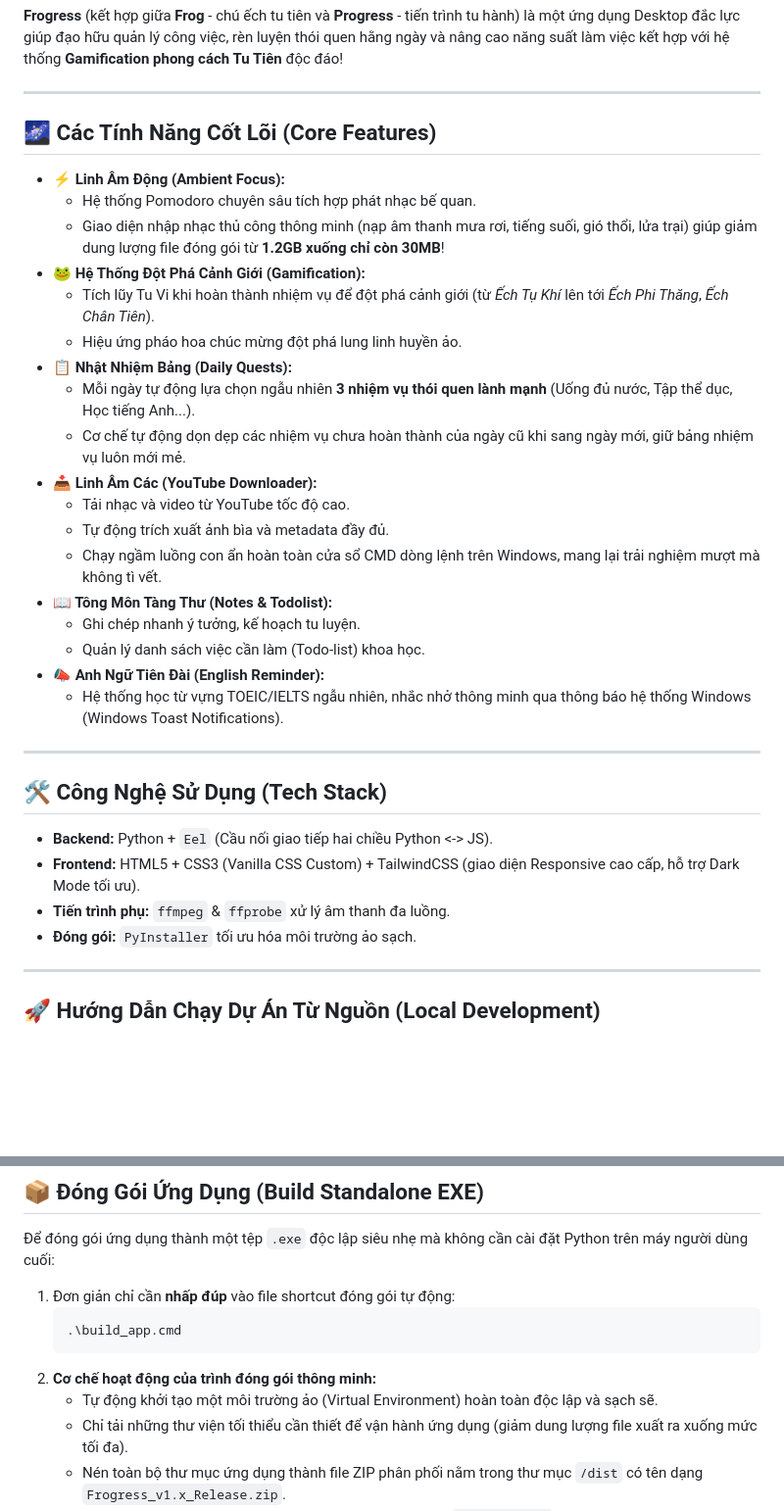
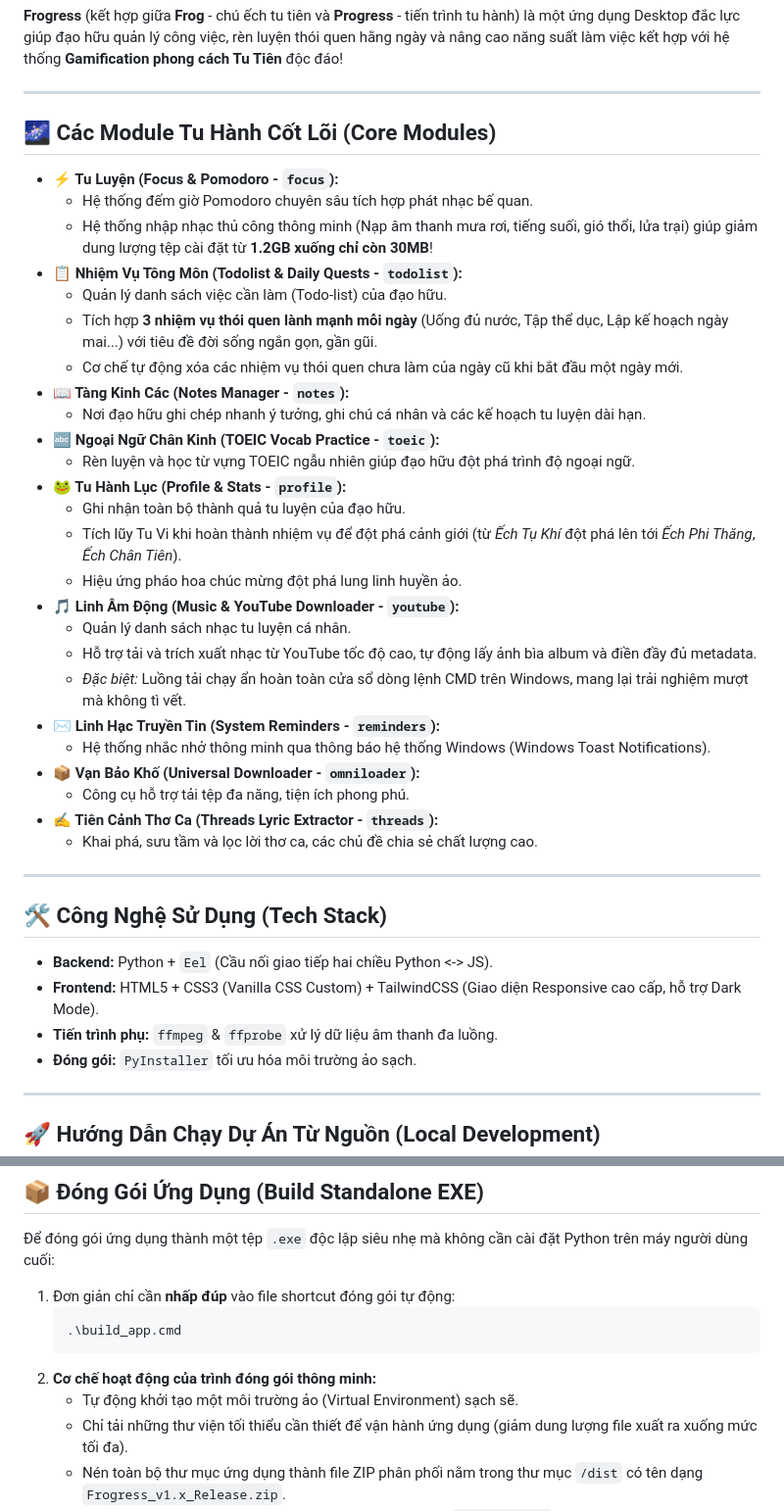
Before and after one commit to fate1105/frogress, a Markdown page: README.md, 2 parts joined by grey strips. Shown at 98% size. GitHub-like rendering; blank space fills up the shorter version.

Commit message:
docs: correct README module names to match UI precisely

````diff
--- a/README.md
+++ b/README.md
@@ -8,34 +8,41 @@
 
 ---
 
-## 🌌 Các Tính Năng Cốt Lõi (Core Features)
+## 🌌 Các Module Tu Hành Cốt Lõi (Core Modules)
 
-*   **⚡ Linh Âm Động (Ambient Focus):**
-    *   Hệ thống Pomodoro chuyên sâu tích hợp phát nhạc bế quan.
-    *   Giao diện nhập nhạc thủ công thông minh (nạp âm thanh mưa rơi, tiếng suối, gió thổi, lửa trại) giúp giảm dung lượng file đóng gói từ **1.2GB xuống chỉ còn 30MB**!
-*   **🐸 Hệ Thống Đột Phá Cảnh Giới (Gamification):**
-    *   Tích lũy Tu Vi khi hoàn thành nhiệm vụ để đột phá cảnh giới (từ *Ếch Tụ Khí* lên tới *Ếch Phi Thăng*, *Ếch Chân Tiên*).
+*   **⚡ Tu Luyện (Focus & Pomodoro - `focus`):**
+    *   Hệ thống đếm giờ Pomodoro chuyên sâu tích hợp phát nhạc bế quan.
+    *   Hệ thống nhập nhạc thủ công thông minh (Nạp âm thanh mưa rơi, tiếng suối, gió thổi, lửa trại) giúp giảm dung lượng tệp cài đặt từ **1.2GB xuống chỉ còn 30MB**!
+*   **📋 Nhiệm Vụ Tông Môn (Todolist & Daily Quests - `todolist`):**
+    *   Quản lý danh sách việc cần làm (Todo-list) của đạo hữu.
+    *   Tích hợp **3 nhiệm vụ thói quen lành mạnh mỗi ngày** (Uống đủ nước, Tập thể dục, Lập kế hoạch ngày mai...) với tiêu đề đời sống ngắn gọn, gần gũi.
+    *   Cơ chế tự động xóa các nhiệm vụ thói quen chưa làm của ngày cũ khi bắt đầu một ngày mới.
+*   **📖 Tàng Kinh Các (Notes Manager - `notes`):**
+    *   Nơi đạo hữu ghi chép nhanh ý tưởng, ghi chú cá nhân và các kế hoạch tu luyện dài hạn.
+*   **🔤 Ngoại Ngữ Chân Kinh (TOEIC Vocab Practice - `toeic`):**
+    *   Rèn luyện và học từ vựng TOEIC ngẫu nhiên giúp đạo hữu đột phá trình độ ngoại ngữ.
+*   **🐸 Tu Hành Lục (Profile & Stats - `profile`):**
+    *   Ghi nhận toàn bộ thành quả tu luyện của đạo hữu.
+    *   Tích lũy Tu Vi khi hoàn thành nhiệm vụ để đột phá cảnh giới (từ *Ếch Tụ Khí* đột phá lên tới *Ếch Phi Thăng*, *Ếch Chân Tiên*).
     *   Hiệu ứng pháo hoa chúc mừng đột phá lung linh huyền ảo.
-*   **📋 Nhật Nhiệm Bảng (Daily Quests):**
-    *   Mỗi ngày tự động lựa chọn ngẫu nhiên **3 nhiệm vụ thói quen lành mạnh** (Uống đủ nước, Tập thể dục, Học tiếng Anh...).
-    *   Cơ chế tự động dọn dẹp các nhiệm vụ chưa hoàn thành của ngày cũ khi sang ngày mới, giữ bảng nhiệm vụ luôn mới mẻ.
-*   **📥 Linh Âm Các (YouTube Downloader):**
-    *   Tải nhạc và video từ YouTube tốc độ cao.
-    *   Tự động trích xuất ảnh bìa và metadata đầy đủ.
-    *   Chạy ngầm luồng con ẩn hoàn toàn cửa sổ CMD dòng lệnh trên Windows, mang lại trải nghiệm mượt mà không tì vết.
-*   **📖 Tông Môn Tàng Thư (Notes & Todolist):**
-    *   Ghi chép nhanh ý tưởng, kế hoạch tu luyện.
-    *   Quản lý danh sách việc cần làm (Todo-list) khoa học.
-*   **📣 Anh Ngữ Tiên Đài (English Reminder):**
-    *   Hệ thống học từ vựng TOEIC/IELTS ngẫu nhiên, nhắc nhở thông minh qua thông báo hệ thống Windows (Windows Toast Notifications).
+*   **🎵 Linh Âm Động (Music & YouTube Downloader - `youtube`):**
+    *   Quản lý danh sách nhạc tu luyện cá nhân.
+    *   Hỗ trợ tải và trích xuất nhạc từ YouTube tốc độ cao, tự động lấy ảnh bìa album và điền đầy đủ metadata.
+    *   *Đặc biệt:* Luồng tải chạy ẩn hoàn toàn cửa sổ dòng lệnh CMD trên Windows, mang lại trải nghiệm mượt mà không tì vết.
+*   **✉️ Linh Hạc Truyền Tin (System Reminders - `reminders`):**
+    *   Hệ thống nhắc nhở thông minh qua thông báo hệ thống Windows (Windows Toast Notifications).
+*   **📦 Vạn Bảo Khố (Universal Downloader - `omniloader`):**
+    *   Công cụ hỗ trợ tải tệp đa năng, tiện ích phong phú.
+*   **✍️ Tiên Cảnh Thơ Ca (Threads Lyric Extractor - `threads`):**
+    *   Khai phá, sưu tầm và lọc lời thơ ca, các chủ đề chia sẻ chất lượng cao.
 
 ---
 
 ## 🛠️ Công Nghệ Sử Dụng (Tech Stack)
 
 *   **Backend:** Python + `Eel` (Cầu nối giao tiếp hai chiều Python <-> JS).
-*   **Frontend:** HTML5 + CSS3 (Vanilla CSS Custom) + TailwindCSS (giao diện Responsive cao cấp, hỗ trợ Dark Mode tối ưu).
-*   **Tiến trình phụ:** `ffmpeg` & `ffprobe` xử lý âm thanh đa luồng.
+*   **Frontend:** HTML5 + CSS3 (Vanilla CSS Custom) + TailwindCSS (Giao diện Responsive cao cấp, hỗ trợ Dark Mode).
+*   **Tiến trình phụ:** `ffmpeg` & `ffprobe` xử lý dữ liệu âm thanh đa luồng.
 *   **Đóng gói:** `PyInstaller` tối ưu hóa môi trường ảo sạch.
 
 ---
@@ -67,7 +74,7 @@
     .\build_app.cmd
     ```
 2.  **Cơ chế hoạt động của trình đóng gói thông minh:**
-    *   Tự động khởi tạo một môi trường ảo (Virtual Environment) hoàn toàn độc lập và sạch sẽ.
+    *   Tự động khởi tạo một môi trường ảo (Virtual Environment) sạch sẽ.
     *   Chỉ tải những thư viện tối thiểu cần thiết để vận hành ứng dụng (giảm dung lượng file xuất ra xuống mức tối đa).
     *   Nén toàn bộ thư mục ứng dụng thành file ZIP phân phối nằm trong thư mục `/dist` có tên dạng `Frogress_v1.x_Release.zip`.
     *   Người dùng cuối chỉ cần giải nén file ZIP này và chạy tệp `Frogress.exe` là có thể tu tiên ngay lập tức!
````
